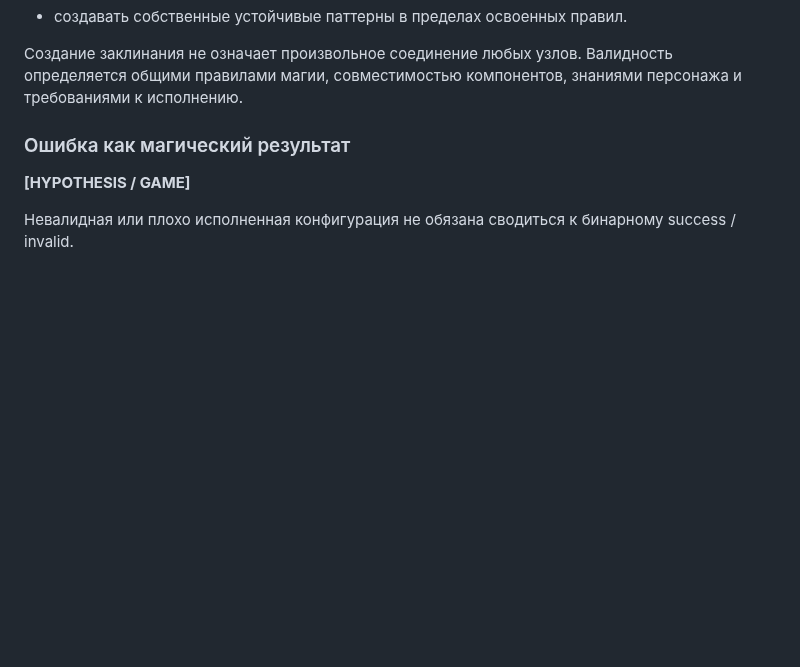
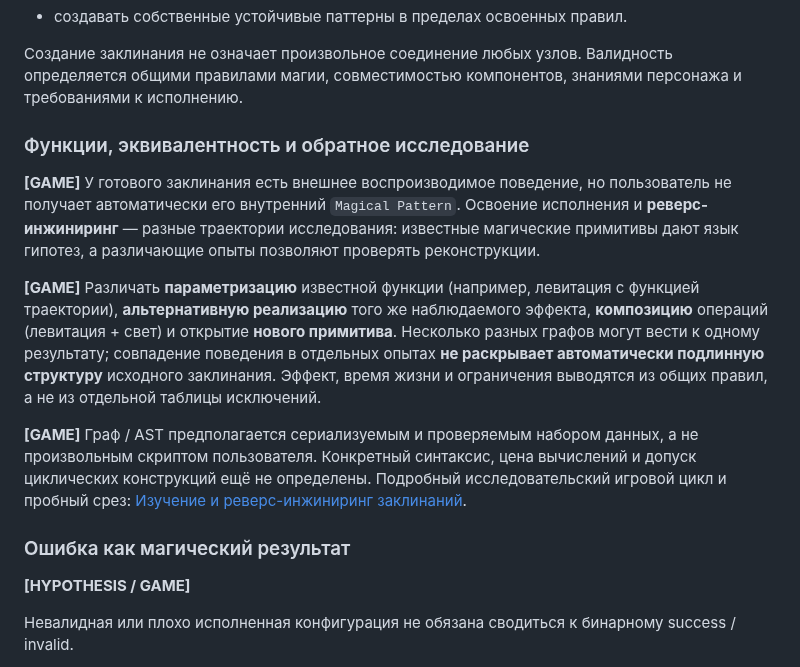
Before and after one commit to CG13DEV/Marauders, a Markdown page: docs/lore/lore-and-magic.md, the part around the change. GitHub-like rendering; blank space fills up the shorter version.

Commit message:
docs: connect spell graph to nonunique reconstructions

```diff
--- a/docs/lore/lore-and-magic.md
+++ b/docs/lore/lore-and-magic.md
@@ -173,6 +173,14 @@ observe
 - создавать собственные устойчивые паттерны в пределах освоенных правил.
 
 Создание заклинания не означает произвольное соединение любых узлов. Валидность определяется общими правилами магии, совместимостью компонентов, знаниями персонажа и требованиями к исполнению.
+
+### Функции, эквивалентность и обратное исследование
+
+**[GAME]** У готового заклинания есть внешнее воспроизводимое поведение, но пользователь не получает автоматически его внутренний `Magical Pattern`. Освоение исполнения и **реверс-инжиниринг** — разные траектории исследования: известные магические примитивы дают язык гипотез, а различающие опыты позволяют проверять реконструкции.
+
+**[GAME]** Различать **параметризацию** известной функции (например, левитация с функцией траектории), **альтернативную реализацию** того же наблюдаемого эффекта, **композицию** операций (левитация + свет) и открытие **нового примитива**. Несколько разных графов могут вести к одному результату; совпадение поведения в отдельных опытах **не раскрывает автоматически подлинную структуру** исходного заклинания. Эффект, время жизни и ограничения выводятся из общих правил, а не из отдельной таблицы исключений.
+
+**[GAME]** Граф / AST предполагается сериализуемым и проверяемым набором данных, а не произвольным скриптом пользователя. Конкретный синтаксис, цена вычислений и допуск циклических конструкций ещё не определены. Подробный исследовательский игровой цикл и пробный срез: [Изучение и реверс-инжиниринг заклинаний](../game-design/spell-learning-and-curriculum.md#31-reverse-engineering--исследование-чёрного-ящика).
 
 ### Ошибка как магический результат
 
```
